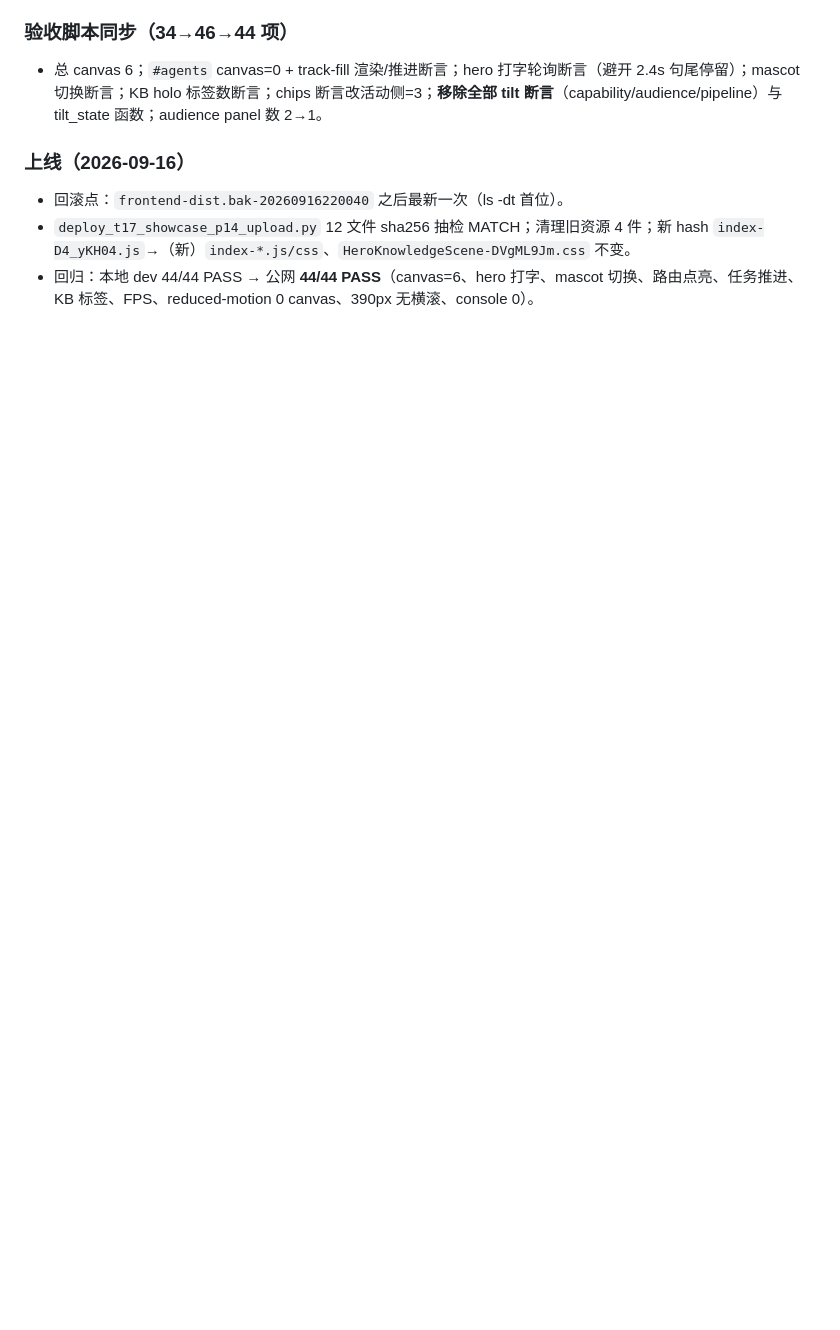
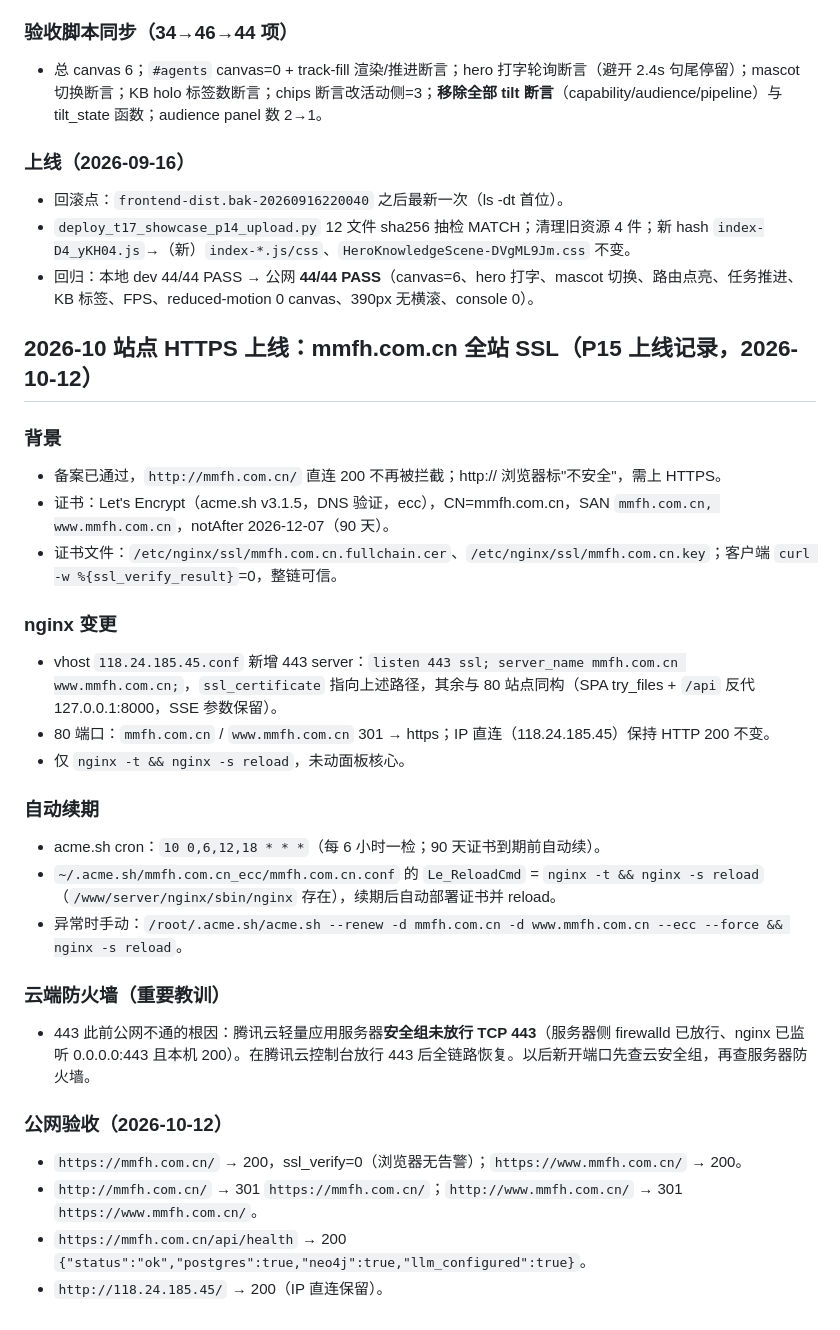
Before and after one commit to maolinxiao/neo4j_muti_agents, a Markdown page: DEPLOY.md, the part around the change. Drawn GitHub-style; blank space fills up the shorter version.

Commit message:
docs: HTTPS 全站上线——mmfh.com.cn Let's Encrypt 证书/443 反代/80 跳转/自动续期（P15 上线记录）

```diff
--- a/DEPLOY.md
+++ b/DEPLOY.md
@@ -488,3 +488,29 @@ nginx：只允许 `nginx -t && nginx -s reload`，禁止重启/停用面板核
 - 回滚点：`frontend-dist.bak-20260916220040` 之后最新一次（ls -dt 首位）。
 - `deploy_t17_showcase_p14_upload.py` 12 文件 sha256 抽检 MATCH；清理旧资源 4 件；新 hash `index-D4_yKH04.js`→（新）`index-*.js/css`、`HeroKnowledgeScene-DVgML9Jm.css` 不变。
 - 回归：本地 dev 44/44 PASS → 公网 **44/44 PASS**（canvas=6、hero 打字、mascot 切换、路由点亮、任务推进、KB 标签、FPS、reduced-motion 0 canvas、390px 无横滚、console 0）。
+
+## 2026-10 站点 HTTPS 上线：mmfh.com.cn 全站 SSL（P15 上线记录，2026-10-12）
+
+### 背景
+- 备案已通过，`http://mmfh.com.cn/` 直连 200 不再被拦截；http:// 浏览器标"不安全"，需上 HTTPS。
+- 证书：Let's Encrypt（acme.sh v3.1.5，DNS 验证，ecc），CN=mmfh.com.cn，SAN `mmfh.com.cn, www.mmfh.com.cn`，notAfter 2026-12-07（90 天）。
+- 证书文件：`/etc/nginx/ssl/mmfh.com.cn.fullchain.cer`、`/etc/nginx/ssl/mmfh.com.cn.key`；客户端 `curl -w %{ssl_verify_result}`=0，整链可信。
+
+### nginx 变更
+- vhost `118.24.185.45.conf` 新增 443 server：`listen 443 ssl; server_name mmfh.com.cn www.mmfh.com.cn;`，`ssl_certificate` 指向上述路径，其余与 80 站点同构（SPA try_files + `/api` 反代 127.0.0.1:8000，SSE 参数保留）。
+- 80 端口：`mmfh.com.cn` / `www.mmfh.com.cn` 301 → https；IP 直连（118.24.185.45）保持 HTTP 200 不变。
+- 仅 `nginx -t && nginx -s reload`，未动面板核心。
+
+### 自动续期
+- acme.sh cron：`10 0,6,12,18 * * *`（每 6 小时一检；90 天证书到期前自动续）。
+- `~/.acme.sh/mmfh.com.cn_ecc/mmfh.com.cn.conf` 的 `Le_ReloadCmd` = `nginx -t && nginx -s reload`（`/www/server/nginx/sbin/nginx` 存在），续期后自动部署证书并 reload。
+- 异常时手动：`/root/.acme.sh/acme.sh --renew -d mmfh.com.cn -d www.mmfh.com.cn --ecc --force && nginx -s reload`。
+
+### 云端防火墙（重要教训）
+- 443 此前公网不通的根因：腾讯云轻量应用服务器**安全组未放行 TCP 443**（服务器侧 firewalld 已放行、nginx 已监听 0.0.0.0:443 且本机 200）。在腾讯云控制台放行 443 后全链路恢复。以后新开端口先查云安全组，再查服务器防火墙。
+
+### 公网验收（2026-10-12）
+- `https://mmfh.com.cn/` → 200，ssl_verify=0（浏览器无告警）；`https://www.mmfh.com.cn/` → 200。
+- `http://mmfh.com.cn/` → 301 `https://mmfh.com.cn/`；`http://www.mmfh.com.cn/` → 301 `https://www.mmfh.com.cn/`。
+- `https://mmfh.com.cn/api/health` → 200 `{"status":"ok","postgres":true,"neo4j":true,"llm_configured":true}`。
+- `http://118.24.185.45/` → 200（IP 直连保留）。
```
